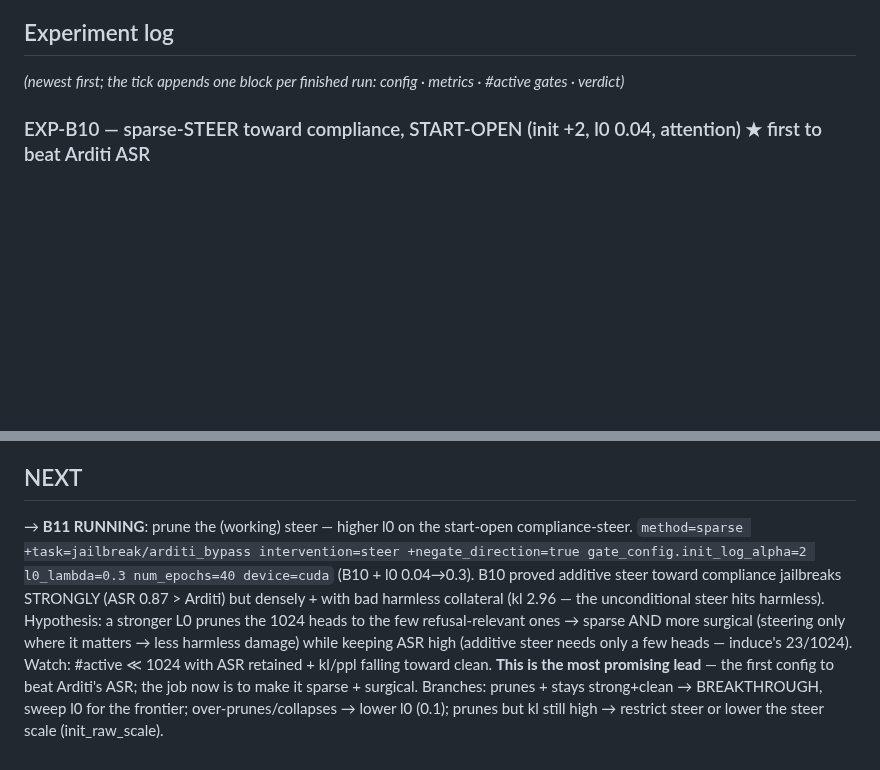
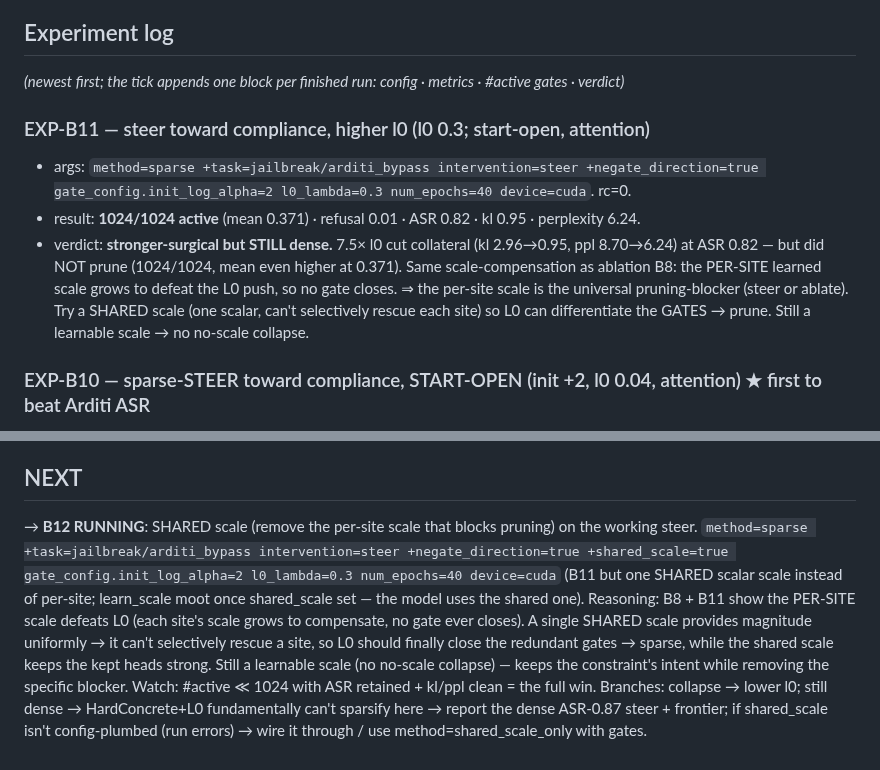
Before and after one commit to jamie-stephenson/sparse-steer, a Markdown page: STATUS.md, 2 parts joined by grey strips. Rendered like a GitHub page; blank space fills up the shorter version.

Commit message:
exp-b11: higher l0 more surgical but per-site scale still blocks pruning; launch b12 (shared scale)

```diff
--- a/STATUS.md
+++ b/STATUS.md
@@ -37,6 +37,15 @@ with "Could not override 'task'. No match in the defaults list."
 
 ## Experiment log
 *(newest first; the tick appends one block per finished run: config · metrics · #active gates · verdict)*
+
+### EXP-B11 — steer toward compliance, higher l0 (l0 0.3; start-open, attention)
+- args: `method=sparse +task=jailbreak/arditi_bypass intervention=steer +negate_direction=true gate_config.init_log_alpha=2 l0_lambda=0.3 num_epochs=40 device=cuda`. rc=0.
+- result: **1024/1024 active** (mean 0.371) · refusal 0.01 · ASR 0.82 · kl 0.95 · perplexity 6.24.
+- verdict: **stronger-surgical but STILL dense.** 7.5× l0 cut collateral (kl 2.96→0.95, ppl 8.70→6.24) at ASR
+  0.82 — but did NOT prune (1024/1024, mean even higher at 0.371). Same scale-compensation as ablation B8: the
+  PER-SITE learned scale grows to defeat the L0 push, so no gate closes. ⇒ the per-site scale is the universal
+  pruning-blocker (steer or ablate). Try a SHARED scale (one scalar, can't selectively rescue each site) so L0
+  can differentiate the GATES → prune. Still a learnable scale → no no-scale collapse.
 
 ### EXP-B10 — sparse-STEER toward compliance, START-OPEN (init +2, l0 0.04, attention) ★ first to beat Arditi ASR
 - args: `method=sparse +task=jailbreak/arditi_bypass intervention=steer +negate_direction=true gate_config.init_log_alpha=2 num_epochs=40 device=cuda`. rc=0.
@@ -161,13 +170,13 @@ with "Could not override 'task'. No match in the defaults list."
 - B7 (data): vary the harmful extraction mix (advbench-only vs +malicious_instruct +tdc2023).
 
 ## NEXT
-→ **B11 RUNNING**: prune the (working) steer — higher l0 on the start-open compliance-steer.
-`method=sparse +task=jailbreak/arditi_bypass intervention=steer +negate_direction=true gate_config.init_log_alpha=2 l0_lambda=0.3 num_epochs=40 device=cuda`
-(B10 + l0 0.04→0.3). B10 proved additive steer toward compliance jailbreaks STRONGLY (ASR 0.87 > Arditi) but
-densely + with bad harmless collateral (kl 2.96 — the unconditional steer hits harmless). Hypothesis: a stronger
-L0 prunes the 1024 heads to the few refusal-relevant ones → sparse AND more surgical (steering only where it
-matters → less harmless damage) while keeping ASR high (additive steer needs only a few heads — induce's
-23/1024). Watch: #active ≪ 1024 with ASR retained + kl/ppl falling toward clean. **This is the most promising
-lead** — the first config to beat Arditi's ASR; the job now is to make it sparse + surgical. Branches: prunes +
-stays strong+clean → BREAKTHROUGH, sweep l0 for the frontier; over-prunes/collapses → lower l0 (0.1); prunes but
-kl still high → restrict steer or lower the steer scale (init_raw_scale).
+→ **B12 RUNNING**: SHARED scale (remove the per-site scale that blocks pruning) on the working steer.
+`method=sparse +task=jailbreak/arditi_bypass intervention=steer +negate_direction=true +shared_scale=true gate_config.init_log_alpha=2 l0_lambda=0.3 num_epochs=40 device=cuda`
+(B11 but one SHARED scalar scale instead of per-site; learn_scale moot once shared_scale set — the model uses
+the shared one). Reasoning: B8 + B11 show the PER-SITE scale defeats L0 (each site's scale grows to compensate,
+no gate ever closes). A single SHARED scale provides magnitude uniformly → it can't selectively rescue a site,
+so L0 should finally close the redundant gates → sparse, while the shared scale keeps the kept heads strong.
+Still a learnable scale (no no-scale collapse) — keeps the constraint's intent while removing the specific
+blocker. Watch: #active ≪ 1024 with ASR retained + kl/ppl clean = the full win. Branches: collapse → lower l0;
+still dense → HardConcrete+L0 fundamentally can't sparsify here → report the dense ASR-0.87 steer + frontier; if
+shared_scale isn't config-plumbed (run errors) → wire it through / use method=shared_scale_only with gates.
```
